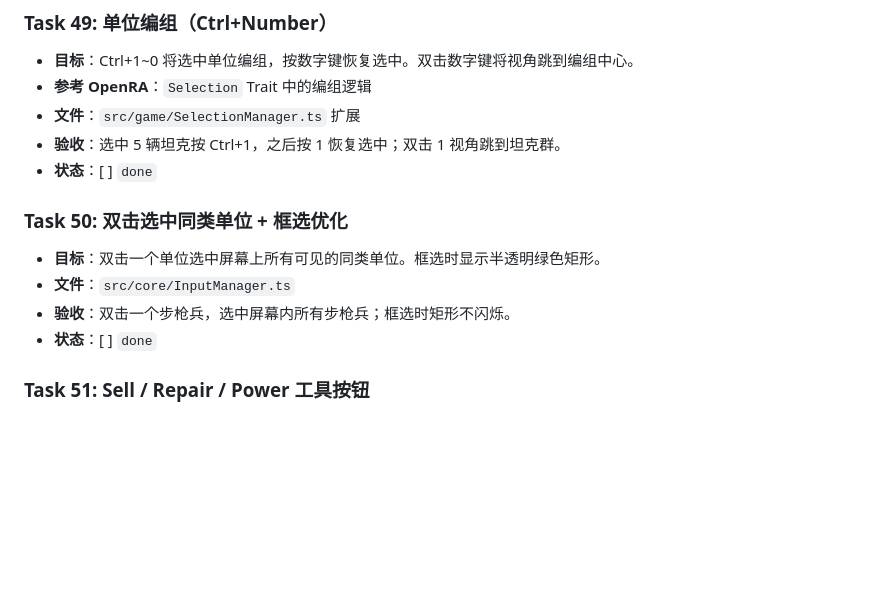
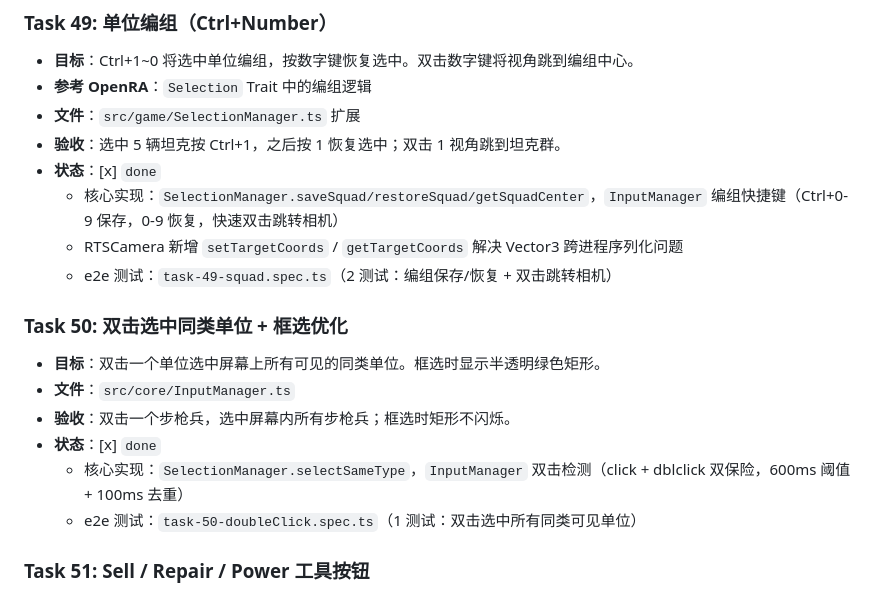
Before and after one commit to litong-n99/CnC_Remake, a Markdown page: harness/01_TASK_BREAKDOWN.md, the part around the change. Drawn GitHub-style; blank space fills up the shorter version.

Commit message:
docs(harness): mark Task 49/50 as done

```diff
--- a/harness/01_TASK_BREAKDOWN.md
+++ b/harness/01_TASK_BREAKDOWN.md
@@ -1436,13 +1436,18 @@
 - **参考 OpenRA**：`Selection` Trait 中的编组逻辑
 - **文件**：`src/game/SelectionManager.ts` 扩展
 - **验收**：选中 5 辆坦克按 Ctrl+1，之后按 1 恢复选中；双击 1 视角跳到坦克群。
-- **状态**：[ ] `done`
+- **状态**：[x] `done`
+  - 核心实现：`SelectionManager.saveSquad/restoreSquad/getSquadCenter`，`InputManager` 编组快捷键（Ctrl+0-9 保存，0-9 恢复，快速双击跳转相机）
+  - RTSCamera 新增 `setTargetCoords` / `getTargetCoords` 解决 Vector3 跨进程序列化问题
+  - e2e 测试：`task-49-squad.spec.ts`（2 测试：编组保存/恢复 + 双击跳转相机）
 
 ### Task 50: 双击选中同类单位 + 框选优化
 - **目标**：双击一个单位选中屏幕上所有可见的同类单位。框选时显示半透明绿色矩形。
 - **文件**：`src/core/InputManager.ts`
 - **验收**：双击一个步枪兵，选中屏幕内所有步枪兵；框选时矩形不闪烁。
-- **状态**：[ ] `done`
+- **状态**：[x] `done`
+  - 核心实现：`SelectionManager.selectSameType`，`InputManager` 双击检测（click + dblclick 双保险，600ms 阈值 + 100ms 去重）
+  - e2e 测试：`task-50-doubleClick.spec.ts`（1 测试：双击选中所有同类可见单位）
 
 ### Task 51: Sell / Repair / Power 工具按钮
 - **目标**：Sidebar 底部添加 Sell（$ 光标，点击建筑卖出）、Repair（扳手光标，点击建筑维修）、Power（闪电，开关电力）。
```
